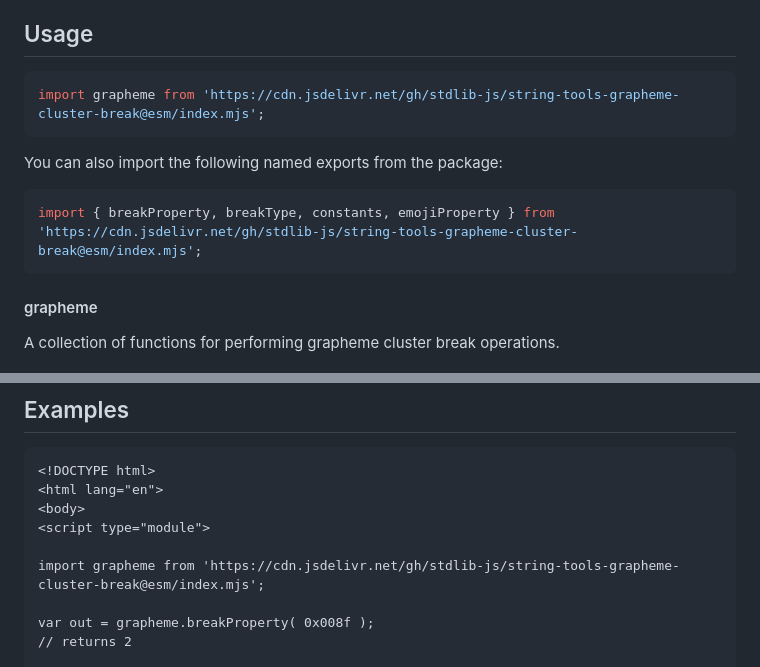
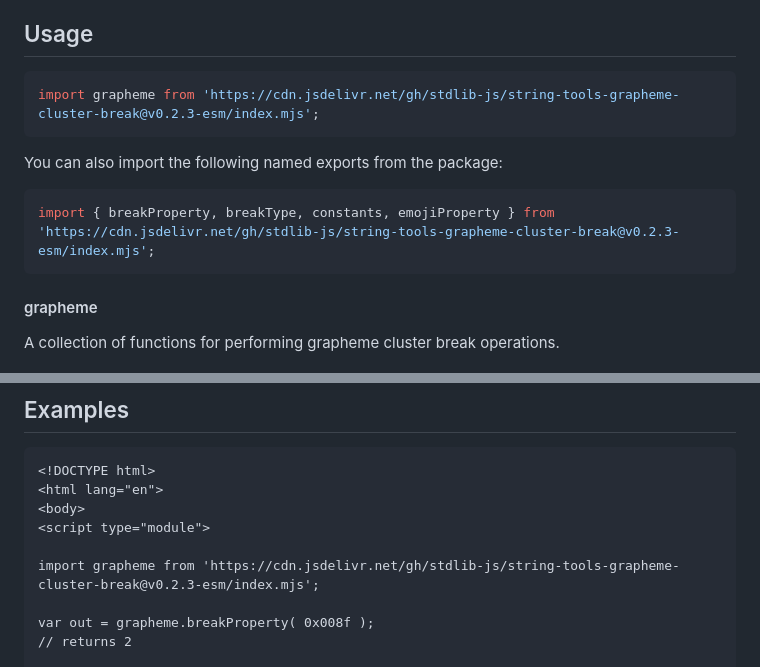
Before and after one commit to stdlib-js/string-tools-grapheme-cluster-break, a Markdown page: README.md, 2 parts joined by grey strips. GitHub-like rendering.

Commit message:
Update README.md for ESM bundle v0.2.3

````diff
--- a/README.md
+++ b/README.md
@@ -52,13 +52,13 @@ limitations under the License.
 ## Usage
 
 ```javascript
-import grapheme from 'https://cdn.jsdelivr.net/gh/stdlib-js/string-tools-grapheme-cluster-break@esm/index.mjs';
+import grapheme from 'https://cdn.jsdelivr.net/gh/stdlib-js/string-tools-grapheme-cluster-break@v0.2.3-esm/index.mjs';
 ```
 
 You can also import the following named exports from the package:
 
 ```javascript
-import { breakProperty, breakType, constants, emojiProperty } from 'https://cdn.jsdelivr.net/gh/stdlib-js/string-tools-grapheme-cluster-break@esm/index.mjs';
+import { breakProperty, breakType, constants, emojiProperty } from 'https://cdn.jsdelivr.net/gh/stdlib-js/string-tools-grapheme-cluster-break@v0.2.3-esm/index.mjs';
 ```
 
 #### grapheme
@@ -144,7 +144,7 @@ var out = grapheme.constants;
 <body>
 <script type="module">
 
-import grapheme from 'https://cdn.jsdelivr.net/gh/stdlib-js/string-tools-grapheme-cluster-break@esm/index.mjs';
+import grapheme from 'https://cdn.jsdelivr.net/gh/stdlib-js/string-tools-grapheme-cluster-break@v0.2.3-esm/index.mjs';
 
 var out = grapheme.breakProperty( 0x008f );
 // returns 2
````
